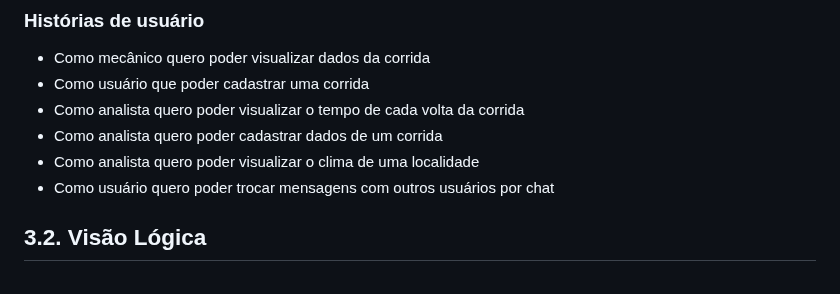
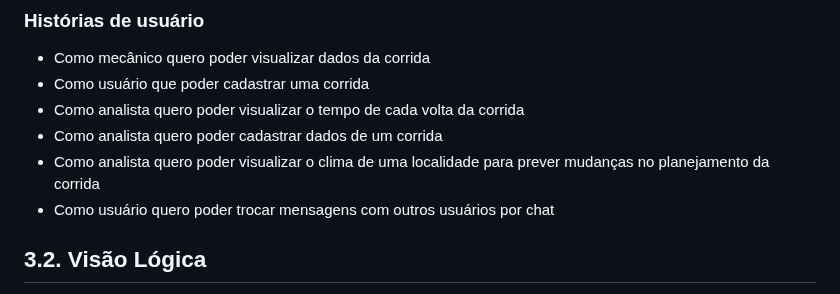
Before and after one commit to ICEI-PUC-Minas-PPLES-TI/plf-es-2023-1-ti5-5104100-race-engineering, a Markdown page: documentacao/documento_de_arquitetura.md, the part around the change. Drawn GitHub-style.

Commit message:
refactor: atualiza história de usuário

```diff
--- a/documentacao/documento_de_arquitetura.md
+++ b/documentacao/documento_de_arquitetura.md
@@ -269,7 +269,7 @@ Obs: a quantidade e o escopo das funcionalidades deve ser negociado com os profe
 - Como usuário que poder cadastrar uma corrida
 - Como analista quero poder visualizar o tempo de cada volta da corrida
 - Como analista quero poder cadastrar dados de um corrida
-- Como analista quero poder visualizar o clima de uma localidade
+- Como analista quero poder visualizar o clima de uma localidade para prever mudanças no planejamento da corrida
 - Como usuário quero poder trocar mensagens com outros usuários por chat
 
 ## 3.2. Visão Lógica
```
